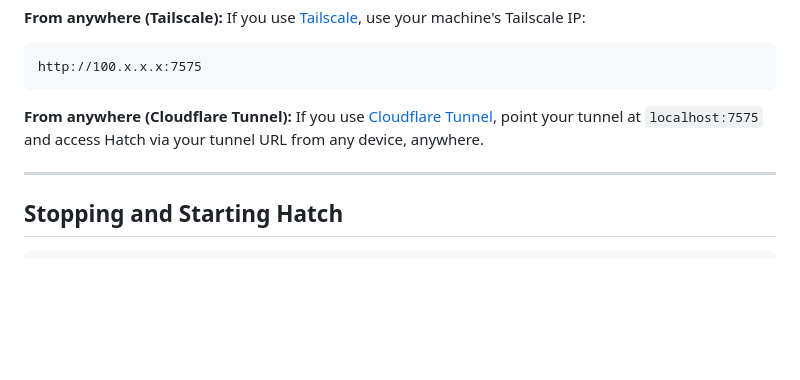
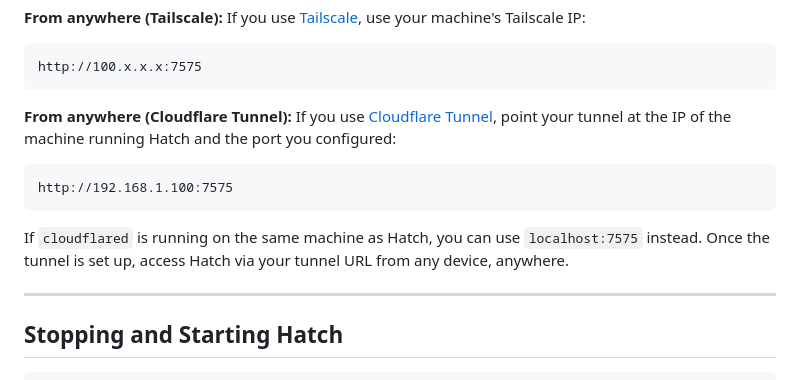
Before and after one commit to Johannes1202/hatch, a Markdown page: SETUP.md, the part around the change. GitHub-like rendering; blank space fills up the shorter version.

Commit message:
Fix Cloudflare Tunnel instructions — use LAN IP not localhost

````diff
--- a/SETUP.md
+++ b/SETUP.md
@@ -137,7 +137,11 @@ http://100.x.x.x:7575
 ```
 
 **From anywhere (Cloudflare Tunnel):**
-If you use [Cloudflare Tunnel](https://developers.cloudflare.com/cloudflare-one/connections/connect-networks/), point your tunnel at `localhost:7575` and access Hatch via your tunnel URL from any device, anywhere.
+If you use [Cloudflare Tunnel](https://developers.cloudflare.com/cloudflare-one/connections/connect-networks/), point your tunnel at the IP of the machine running Hatch and the port you configured:
+```
+http://192.168.1.100:7575
+```
+If `cloudflared` is running on the same machine as Hatch, you can use `localhost:7575` instead. Once the tunnel is set up, access Hatch via your tunnel URL from any device, anywhere.
 
 ---
 
````
